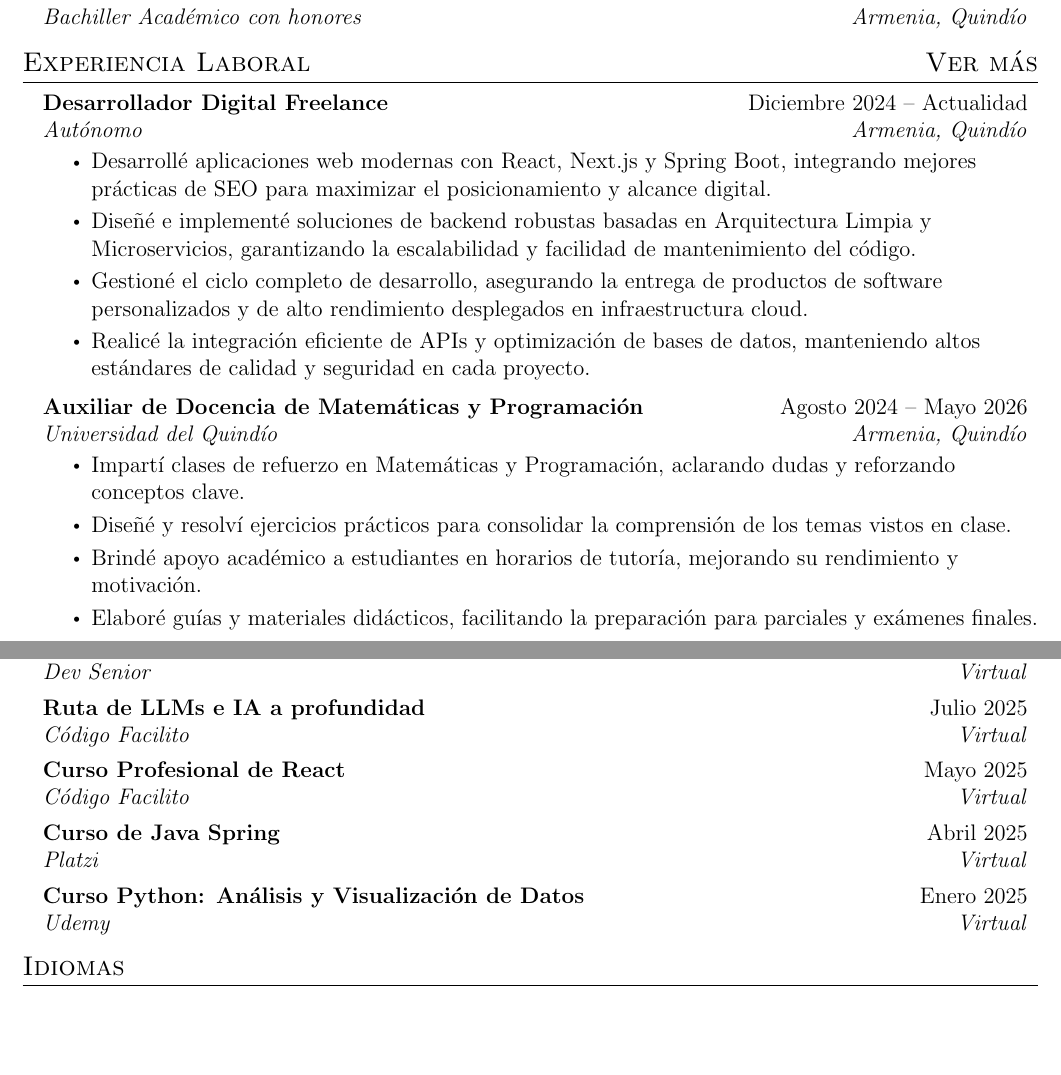
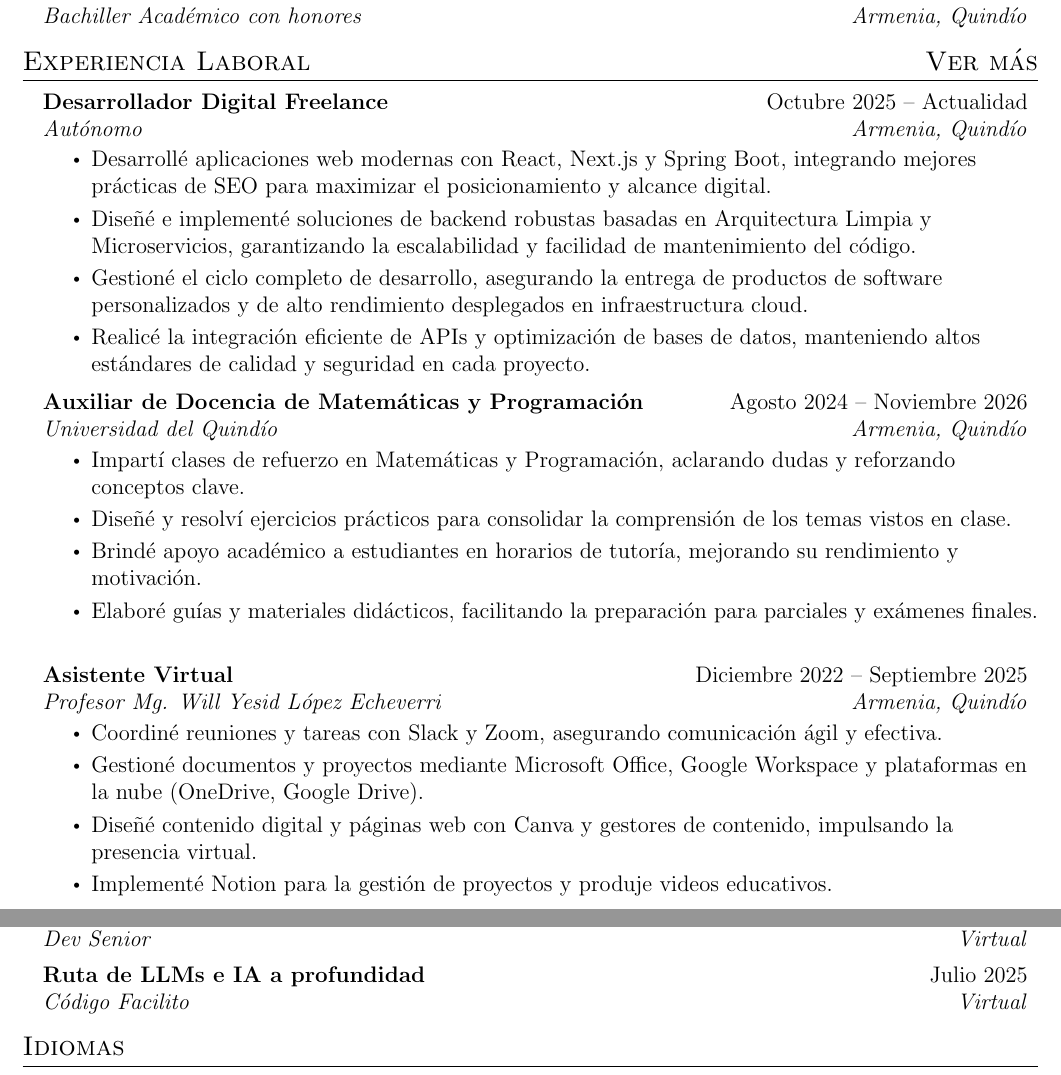
Before and after one commit to diegnghtmr/resume-maker, a LaTeX CV (cv/main-es.tex, which reads content/es/certificaciones.short.tex, content/es/experiencia.short.tex): two parts of pages 1 and 2 of 2, joined at a grey line, cut so that both start at the same text, the shorter picture padded with empty space. Compiled offline with pdfLaTeX.

Commit message:
feat(cv): v4.1 update experience dates and show virtual assistant role
- Freelance developer starts October 2025; teaching assistant ends November 2026;
  virtual assistant ends September 2025 (es and en, short and full).
- Main CV now lists the virtual assistant role with four bullets.
- Drop the Java Spring, Python and React courses from the short certifications
  to keep the main CVs at two pages; they remain in the full list.

```diff
--- a/content/es/certificaciones.short.tex
+++ b/content/es/certificaciones.short.tex
@@ -17,13 +17,4 @@
     \resumeSubheading
         {Ruta de LLMs e IA a profundidad}{Julio 2025}
         {Código Facilito}{Virtual}
-    \resumeSubheading
-        {Curso Profesional de React}{Mayo 2025}
-        {Código Facilito}{Virtual}
-    \resumeSubheading
-        {Curso de Java Spring}{Abril 2025}
-        {Platzi}{Virtual}
-    \resumeSubheading
-        {Curso Python: Análisis y Visualización de Datos}{Enero 2025}
-        {Udemy}{Virtual}
 \resumeSubHeadingListEnd
--- a/content/es/experiencia.short.tex
+++ b/content/es/experiencia.short.tex
@@ -1,6 +1,6 @@
 \resumeSubHeadingListStart
     \resumeSubheading
-        {Desarrollador Digital Freelance}{Diciembre 2024 -- Actualidad}
+        {Desarrollador Digital Freelance}{Octubre 2025 -- Actualidad}
         {Autónomo}{Armenia, Quindío}
         \resumeItemListStart
             \resumeItem{Desarrollé aplicaciones web modernas con React, Next.js y Spring Boot, integrando mejores prácticas de SEO para maximizar el posicionamiento y alcance digital.}
@@ -10,7 +10,7 @@
         \resumeItemListEnd
 
     \resumeSubheading
-        {Auxiliar de Docencia de Matemáticas y Programación}{Agosto 2024 -- Mayo 2026}
+        {Auxiliar de Docencia de Matemáticas y Programación}{Agosto 2024 -- Noviembre 2026}
         {Universidad del Quindío}{Armenia, Quindío}
         \resumeItemListStart
             \resumeItem{Impartí clases de refuerzo en Matemáticas y Programación, aclarando dudas y reforzando conceptos clave.}
@@ -18,4 +18,14 @@
             \resumeItem{Brindé apoyo académico a estudiantes en horarios de tutoría, mejorando su rendimiento y motivación.}
             \resumeItem{Elaboré guías y materiales didácticos, facilitando la preparación para parciales y exámenes finales.}
         \resumeItemListEnd
+
+    \resumeSubheading
+        {Asistente Virtual}{Diciembre 2022 -- Septiembre 2025}
+        {Profesor Mg. Will Yesid López Echeverri}{Armenia, Quindío}
+        \resumeItemListStart
+            \resumeItem{Coordiné reuniones y tareas con Slack y Zoom, asegurando comunicación ágil y efectiva.}
+            \resumeItem{Gestioné documentos y proyectos mediante Microsoft Office, Google Workspace y plataformas en la nube (OneDrive, Google Drive).}
+            \resumeItem{Diseñé contenido digital y páginas web con Canva y gestores de contenido, impulsando la presencia virtual.}
+            \resumeItem{Implementé Notion para la gestión de proyectos y produje videos educativos.}
+        \resumeItemListEnd
 \resumeSubHeadingListEnd
```
Also changed, not shown: content/en/certifications.short.tex (+0 -9 lines), content/en/work.full.tex (+3 -3 lines), content/en/work.short.tex (+12 -2 lines), content/es/experiencia.full.tex (+3 -3 lines).
